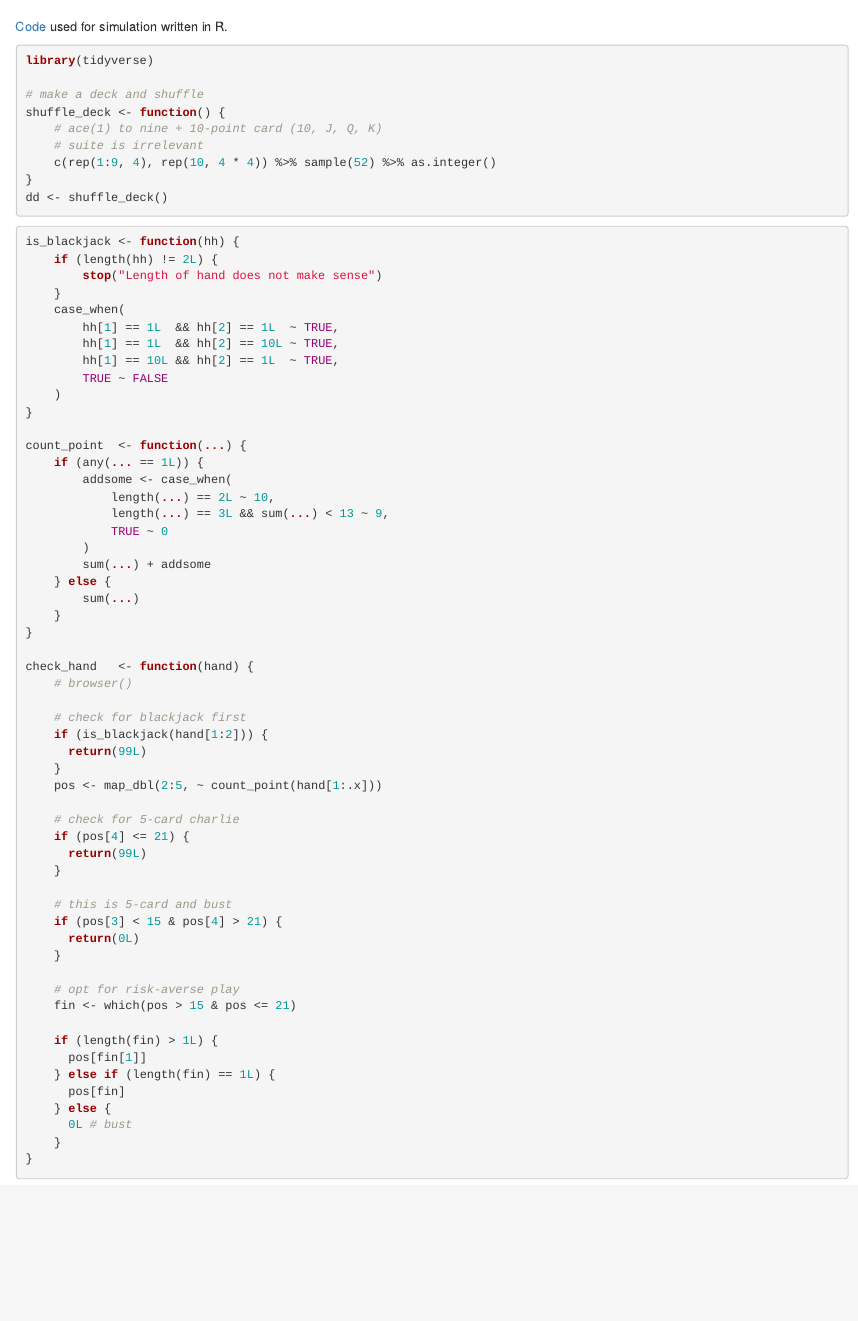
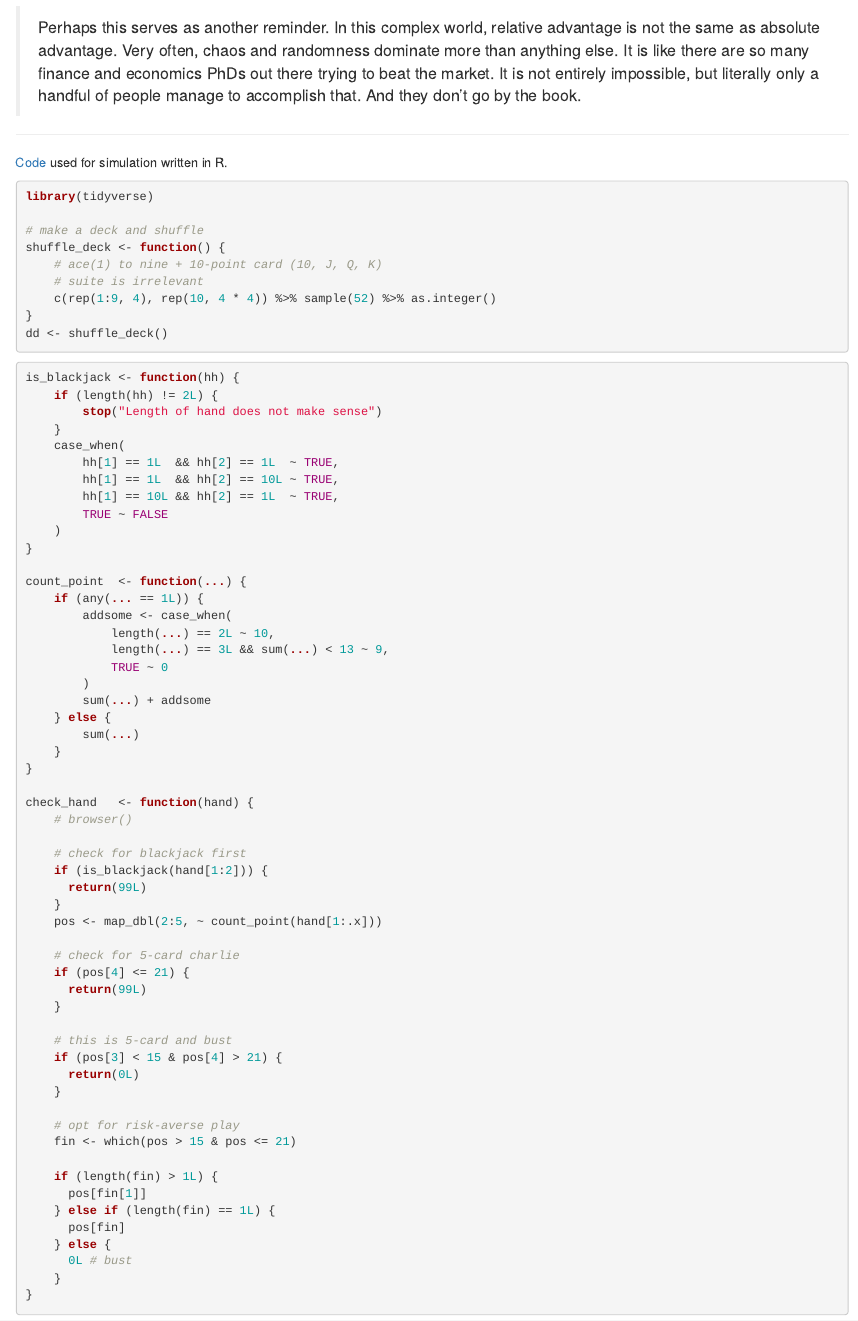
Before and after one commit to tmasjc/blog, an R Markdown document (content/post/2020-02-19-blackjack-simulation.Rmd): the page in a window 1100 px wide, from 320 px down before the commit and from 300 px down after it. Rendered offline with R 4.5, knitr and Pandoc, with nearby package versions; code that draws random numbers runs with fixed seeds of ours.

Commit message:
Addition

```diff
--- a/content/post/2020-02-19-blackjack-simulation.Rmd
+++ b/content/post/2020-02-19-blackjack-simulation.Rmd
@@ -18,6 +18,8 @@ Common sense tells us that the probability of picking a card more than 6 (go bus
 Well, not really. The fact that the game itself inherits large uncertainty, adding that probabilistic advantage won't make a difference. Note, the x-axis here is win or lose game round, not equity (cash value).
 
 ![](/etc/blackjack_result.png)
+
+> Perhaps this serves as another reminder. In this complex world, relative advantage is not the same as absolute advantage. Very often, chaos and randomness dominate more than anything else. It is like there are so many finance and economics PhDs out there trying to beat the market. It is not entirely impossible, but literally only a handful of people manage to accomplish that. And they don't go by the book.
 
 ----
 
```
Also changed, not shown: content/post/2020-02-19-blackjack-simulation.html, content/post/2020-02-19-blackjack-simulation.Rmd (1 more changed lines).
